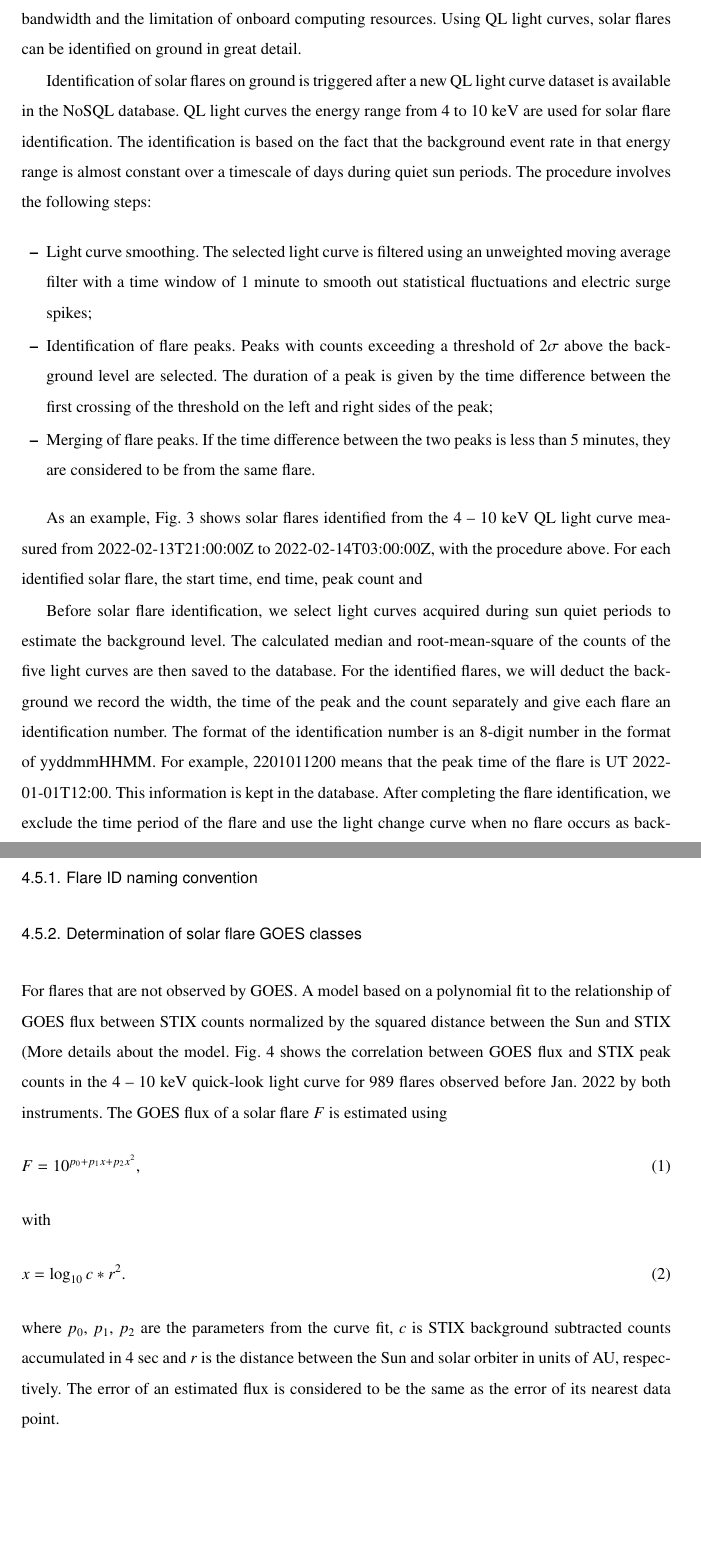
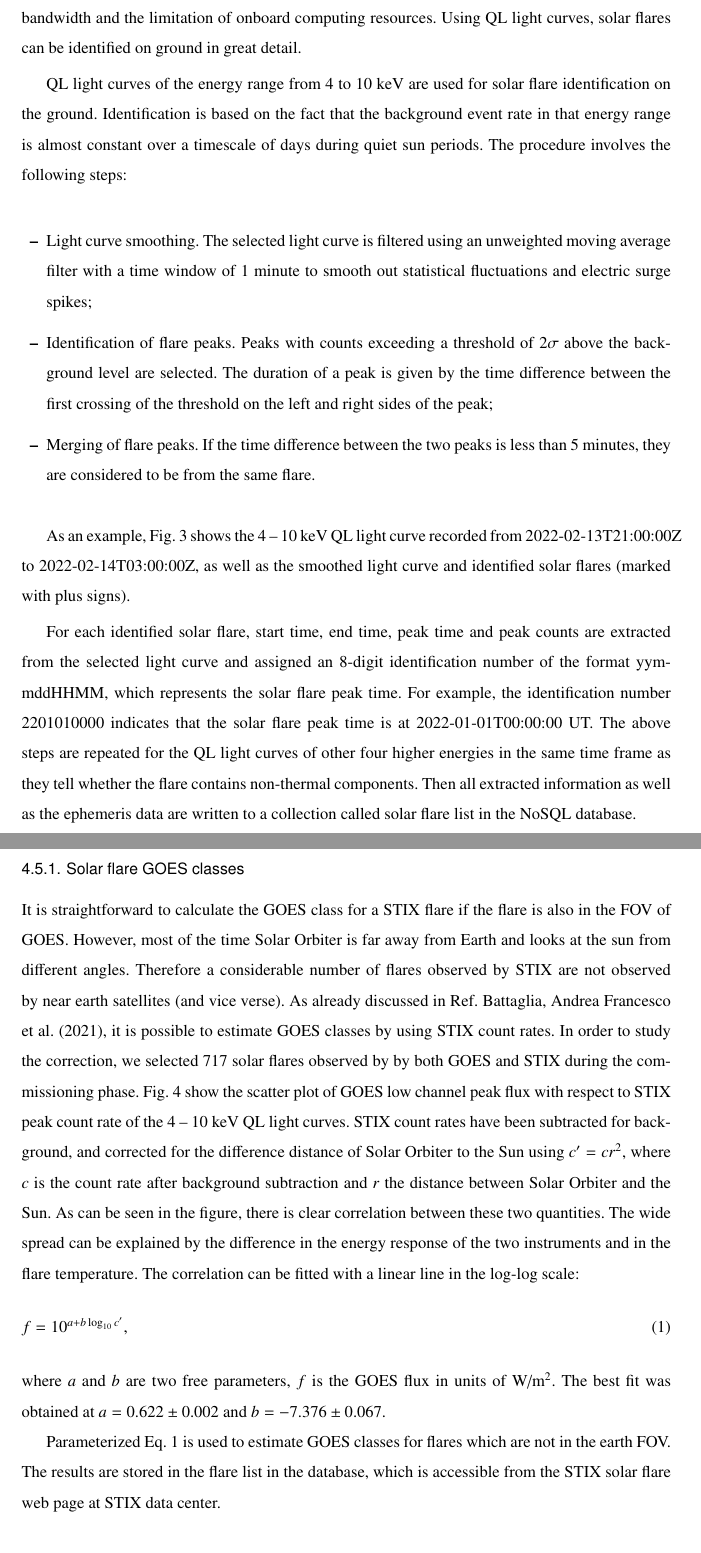
Before and after one commit to drhlxiao/stix-data-center-paper, a LaTeX paper (data_center.tex): two parts of pages 8 and 10 of 15, joined at a grey line, cut so that both start at the same text, the shorter picture padded with empty space. Compiled offline with pdfLaTeX.

Commit message:
updated on feb22

```diff
--- a/data_center.tex
+++ b/data_center.tex
@@ -374,10 +372,11 @@ bandwidth and the limitation of onboard computing resources.
 Using QL light curves, solar flares can be identified on ground in great detail.
 
 
-Identification of solar flares on ground is
-triggered after a new QL light curve dataset is available in the NoSQL database.
-QL light curves the energy range from  4 to 10 keV are used for solar flare identification.
-The identification is based on the fact
+%Solar flare identification on the ground is started
+%after each new QL light curve dataset is pushed to the NoSQL database.
+%As  \cite{andrea2021}
+QL light curves of the energy range from  4 to 10 keV are used for solar flare identification
+on the ground. Identification is based on the fact
 that the background event rate in that energy range is almost constant
 over a timescale of days during quiet sun periods.
 The procedure involves the following steps:
@@ -394,3 +393,6 @@ The procedure involves the following steps:
 \begin{figure}
   \centering
   \includegraphics[width=0.8\linewidth]{figures/flaredet.pdf}
+  \caption{STIX 4 -- 10 keV QL light curve recorded from  2022-02-13T21:00:00Z to 2022-02-14T03:00:00Z and
+  identified flares.   The light curve was smoothed using a moving average filter with a time window
+  of 1 minute. The identified peaks are marked with plus signs, and flare time ranges are highlighted in yellow.
@@ -401,30 +399,20 @@ The procedure involves the following steps:
   }
   \label{fig:flare-det}
 \end{figure}
+As an example, Fig.~\ref{fig:flare-det} shows  the 4 -- 10 keV QL  light curve recorded from
+2022-02-13T21:00:00Z to 2022-02-14T03:00:00Z, as well as the smoothed light curve and  identified solar flares (marked with plus signs).
 
-As an example, Fig.~\ref{fig:flare-det} shows  solar flares  identified from the
-4 -- 10 keV QL light curve measured from 2022-02-13T21:00:00Z to 2022-02-14T03:00:00Z, with the procedure above.
-For each identified solar flare, the start time, end time, peak count and
+For each identified solar flare,  start time, end time, peak time and peak
+counts are extracted from the selected light curve and assigned
+an 8-digit identification number of the format yymmddHHMM, which represents the solar flare peak time.
+For example, the identification number 2201010000  indicates that
+the solar flare peak time is at 2022-01-01T00:00:00 UT.
+The above steps are repeated  for the QL light curves of other four higher energies in the same time frame as they tell whether the flare
+contains non-thermal components.
+Then all extracted information as well as the ephemeris data are
+written to a collection called solar flare list in the NoSQL database.
 
-Before solar flare identification, we select light curves acquired during sun quiet periods to
-estimate the background level. The calculated median and root-mean-square of the counts of the five light curves
- are then saved to the database.
-For the identified flares, we will deduct the background we record the width, the time of the peak and the count separately and give each
- flare an identification number. The format of the identification number is an 8-digit number in the format of yyddmmHHMM.
-For example, 2201011200 means that the peak time of the flare is UT 2022-01-01T12:00.
-This information is kept in the database.
-After completing the flare identification, we exclude the time period of the flare and use the light change curve when no flare occurs as background data,
- repeating the background calculation mentioned earlier, and these data will be used as new data for flare identification.
-This list can be accessed using the web page or the api.
-
-
-
-
-
-\subsubsection{Flare ID naming convention}
-\subsubsection{Determination of solar flare GOES classes}
+\subsubsection{Solar flare GOES classes}
 
 \begin{figure}
   \centering
-  \includegraphics[width=0.8\linewidth]{figures/goes-stix-scatter.pdf}
-  \caption{A scatter plot of GOES flux and STIX peak counts in the 4 -- 10 keV quick-look light curve for 989 flares observed by both instruments.
@@ -435,24 +420,44 @@ The fitted parameters for the quadratic function  are $p_0$=-6.91, $p_1$=0.075 a
+  \caption{Scatter plot of GOES low channel peak flux with respect to STIX 1-AU equivalent  peak count rate in the 4 -- 10 keV range
+  for 717 solar flares observed by both GOES and STIX duration the commissioning phase.
+  The solid line is a linear fit to the log-log graph.
+  The slope and
+  interception for the best fit are $0.622\pm 0.002$ and $-7.376\pm0.067$, respectively.
+STIX count rate are background subtracted and corrected for the distance variations between the Sun and Solar Orbiter.
 }
 \label{fig:goes-stix}
 \end{figure}
-For flares that are not observed by GOES.
-A model based on a polynomial fit to the relationship of GOES flux between  STIX counts normalized by the
-squared distance between the Sun and STIX (More details about the model.
-Fig. \ref{fig:goes-stix} shows the correlation between GOES flux and STIX peak counts in the 4 -- 10 keV quick-look light curve
-for 989 flares observed before Jan. 2022 by both instruments.
-The GOES flux of a solar flare $F$ is estimated using
+It is straightforward to calculate the GOES
+class for a STIX flare if the flare is also in the FOV of GOES.
+However,  most of the time Solar Orbiter is far away from Earth and looks at
+the sun from different angles. Therefore a considerable number of flares observed by STIX
+ are not observed by near earth satellites (and vice verse).
+As already discussed in Ref.~\cite{andrea2021},
+it is possible to estimate GOES classes by using STIX count rates.
+In order to study the correction, we selected 717 solar flares observed by
+by both GOES  and   STIX during the commissioning phase.
+%In order to estimate the GOES classes of those flares,
+%we studied correlation between peak flux measured by GOE16  and STIX  count rate.
+Fig.~\ref{fig:goes-stix} show the scatter plot of GOES low channel peak flux with respect to
+STIX peak count rate  of the 4 -- 10 keV QL light curves.
+STIX count rates  have been subtracted for background,  and corrected for
+the difference distance of Solar Orbiter to the Sun using $c'=c r^2$, where $c$ is the count rate after background subtraction
+ and $r$ the distance between Solar Orbiter and the Sun.
+As can be seen in the figure, there is clear correlation between
+these two quantities.
+The wide spread can be explained by the difference in
+the energy response of the two instruments and in the flare temperature.
+The correlation can be fitted with a linear line in the log-log scale:
 \begin{equation}
-F=10^{p_0+p_1 x+p_2 x^2},
+f=10^{a+b\log_{10} c'},
+\label{eq:goes-stix}
 \end{equation}
-with
-\begin{equation}
- x=\log_{10} {c*r^2}.
-\end{equation}
-where $p_0$, $p_1$, $p_2$ are the parameters from the curve fit,
-$c$ is STIX background subtracted  counts accumulated in 4 sec and $r$ is
-the distance between the Sun and solar orbiter in units of AU, respectively.
-The error of an estimated flux is considered to be the same as the error
-of its nearest data point.
+where $a$ and $b$ are two free parameters, $f$ is the GOES flux  in units of W/m$^2$.
+ The best fit was obtained at $a=0.622\pm 0.002$ and $b=-7.376\pm0.067$.
+
+Parameterized Eq.~\ref{eq:goes-stix} is used to estimate GOES classes for flares
+which are not in the earth FOV. The results are stored in the flare list in the database, which is accessible
+from the STIX solar flare web page at STIX data center.
+
 
 \subsubsection{Flare locations}
 STIX uses a dedicated sub-collimator to estimate a rough (within a few arcminutes),
```
Also changed, not shown: citations.bib (+10 -0 lines), data_center.bbl, data_center.tex (83 more changed lines), 3 other files.
